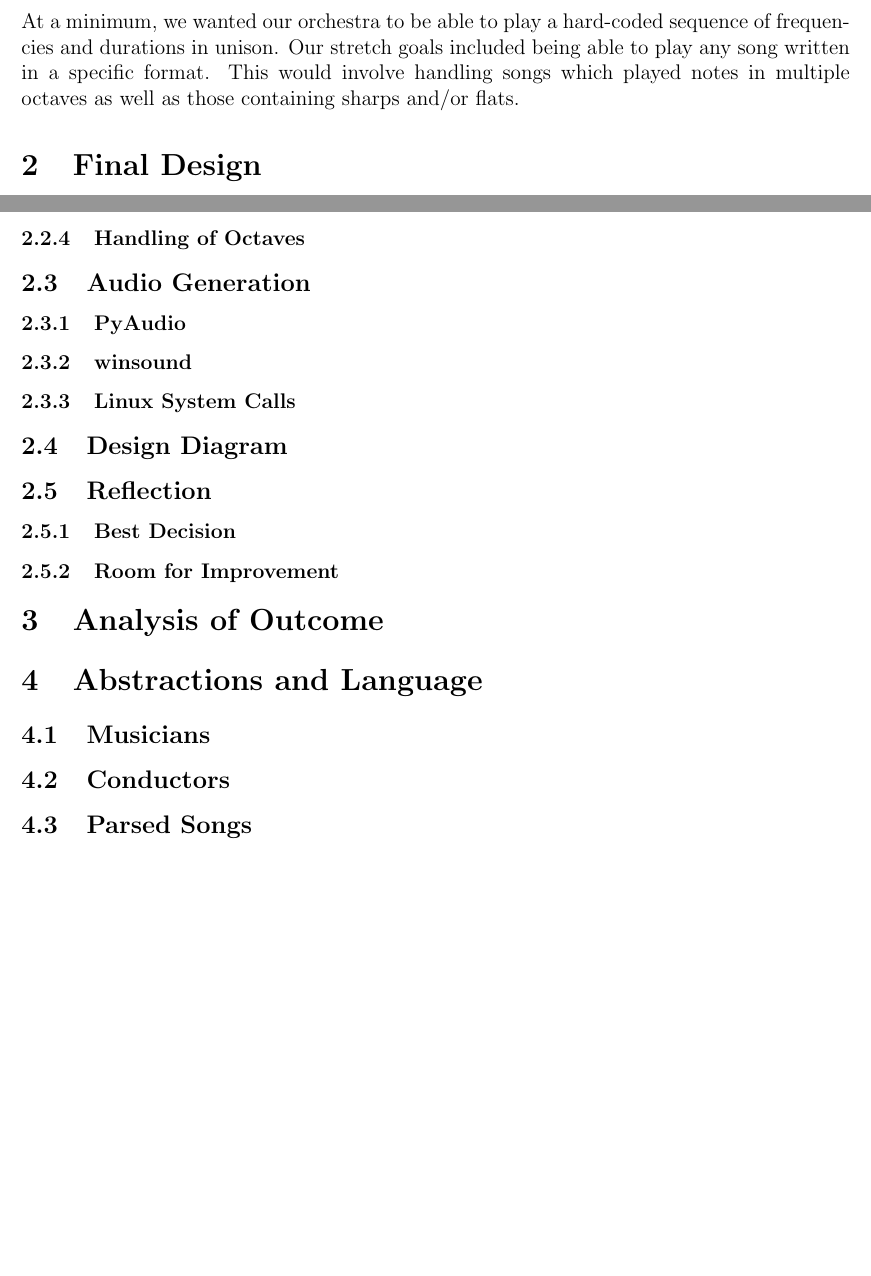
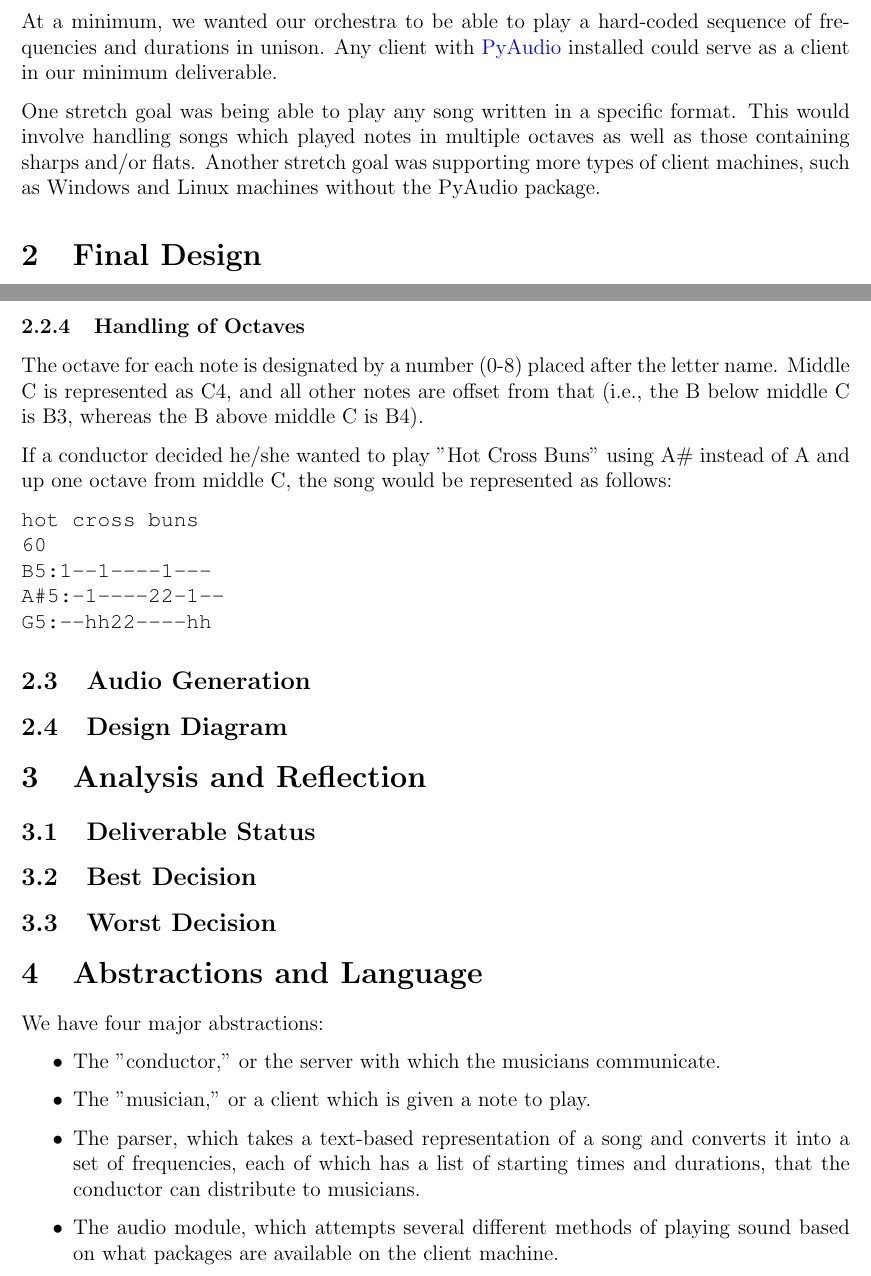
Before and after one commit to TylerLubeck/ConcurrentMusic, a LaTeX document (project-final-report.tex): two parts of pages 2 and 4 of 4 before the commit and two parts of pages 2 and 4 of 5 after it, joined at a grey line, cut so that both start at the same text, the shorter picture padded with empty space. Compiled offline with pdfLaTeX.

Commit message:
added language abstraction

```diff
--- a/project-final-report.tex
+++ b/project-final-report.tex
@@ -21,7 +21,9 @@
 \section{Project Goals}
 Our goal for this project was to create a digitally distributed orchestra. Given a representation of a song (i.e. digitized sheet music), one computer would assign various client machines a note to play. The client machines would then play the song together.
 
-At a minimum, we wanted our orchestra to be able to play a hard-coded sequence of frequencies and durations in unison. Our stretch goals included being able to play any song written in a specific format. This would involve handling songs which played notes in multiple octaves as well as those containing sharps and/or flats.
+At a minimum, we wanted our orchestra to be able to play a hard-coded sequence of frequencies and durations in unison. Any client with \href{http://people.csail.mit.edu/hubert/pyaudio/}{PyAudio} installed could serve as a client in our minimum deliverable.
+
+One stretch goal was being able to play any song written in a specific format. This would involve handling songs which played notes in multiple octaves as well as those containing sharps and/or flats. Another stretch goal was supporting more types of client machines, such as Windows and Linux machines without the PyAudio package.
 
 % Design Decisions
 \section{Final Design}
@@ -78,30 +82,54 @@ G:--hh22----hh
 \subsubsection{Handling of Octaves}
+The octave for each note is designated by a number (0-8) placed after the letter name. Middle C is represented as C4, and all other notes are offset from that (i.e., the B below middle C is B3, whereas the B above middle C is B4).
+
+If a conductor decided he/she wanted to play "Hot Cross Buns" using A\# instead of A and up one octave from middle C, the song would be represented as follows:
+
+\begin{verbatim}
+hot cross buns
+60
+B5:1--1----1---
+A#5:-1----22-1--
+G5:--hh22----hh
+\end{verbatim}
 
 \subsection{Audio Generation}
 
-\subsubsection{PyAudio}
-\subsubsection{winsound}
-\subsubsection{Linux System Calls}
+% TODO write this. Discuss PyAudio and maybe our other backup plans?
+
+%\subsubsection{PyAudio}
+%\subsubsection{winsound}
+%\subsubsection{Linux System Calls}
 
 \subsection{Design Diagram}
 
-\subsection{Reflection}
-\subsubsection{Best Decision}
-\subsubsection{Room for Improvement}
+% TODO need better diagrams
 
 
 % Analysis of Outcome
-\section{Analysis of Outcome}
+\section{Analysis and Reflection}
+
+\subsection{Deliverable Status}
+% TODO status of deliverable
+
+\subsection{Best Decision}
+% TODO what was the best decision?
+
+\subsection{Worst Decision}
+% TODO what would we change?
 
 
 % Abstractions and Language
 \section{Abstractions and Language}
+We have four major abstractions:
 
-\subsection{Musicians}
+\begin{itemize}
+\item The "conductor," or the server with which the musicians communicate.
+\item The "musician," or a client which is given a note to play.
+\item The parser, which takes a text-based representation of a song and converts it into a set of frequencies, each of which has a list of starting times and durations, that the conductor can distribute to musicians.
+\item The audio module, which attempts several different methods of playing sound based on what packages are available on the client machine.
+\end{itemize}
 
-\subsection{Conductors}
-
-\subsection{Parsed Songs}
+% TODO Extend this?
 
 
 % Implementation Timeline
```
Also changed, not shown: project-final-report.pdf, project-final-report.tex (2 more changed lines).
